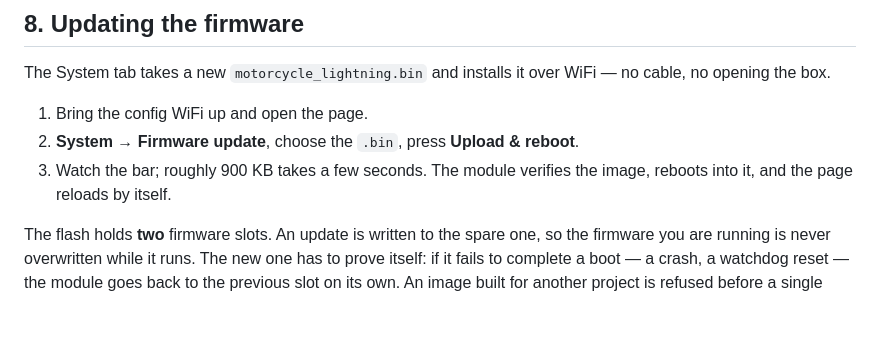
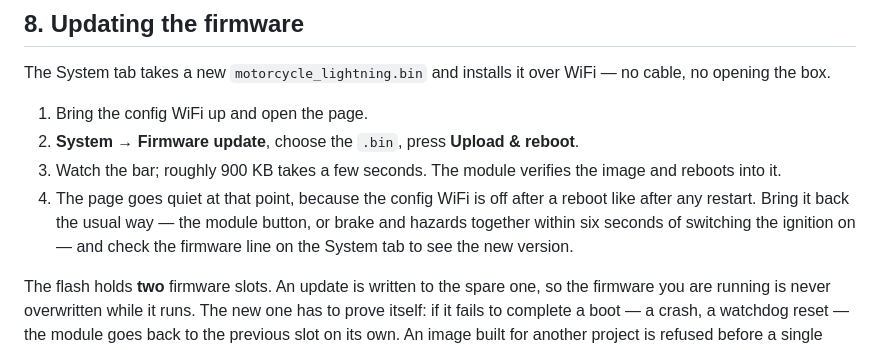
Before and after one commit to pinkymaxou/motorcycle-lightning, a Markdown page: user_manual/README.md, the part around the change. Drawn GitHub-style; blank space fills up the shorter version.

Commit message:
Say what actually happens to the page after an update
The steps promised the page would reload by itself, and the paragraph below
them said the config WiFi is off after the reboot. Both cannot be true, and
the second one is: nothing persists the radio state, so an update over WiFi
always ends with the module silent and the browser waiting forever.

Now the step says so and names the two ways back, including the brake and
hazard combination, which is the one that matters when the module is bolted
inside the top box and the update was done precisely to avoid opening it.

```diff
--- a/user_manual/README.md
+++ b/user_manual/README.md
@@ -312,7 +312,12 @@ WiFi — no cable, no opening the box.
 1. Bring the config WiFi up and open the page.
 2. **System → Firmware update**, choose the `.bin`, press **Upload & reboot**.
 3. Watch the bar; roughly 900 KB takes a few seconds. The module verifies the
-   image, reboots into it, and the page reloads by itself.
+   image and reboots into it.
+4. The page goes quiet at that point, because the config WiFi is off after a
+   reboot like after any restart. Bring it back the usual way — the module
+   button, or brake and hazards together within six seconds of switching the
+   ignition on — and check the firmware line on the System tab to see the new
+   version.
 
 The flash holds **two** firmware slots. An update is written to the spare one,
 so the firmware you are running is never overwritten while it runs. The new
```
